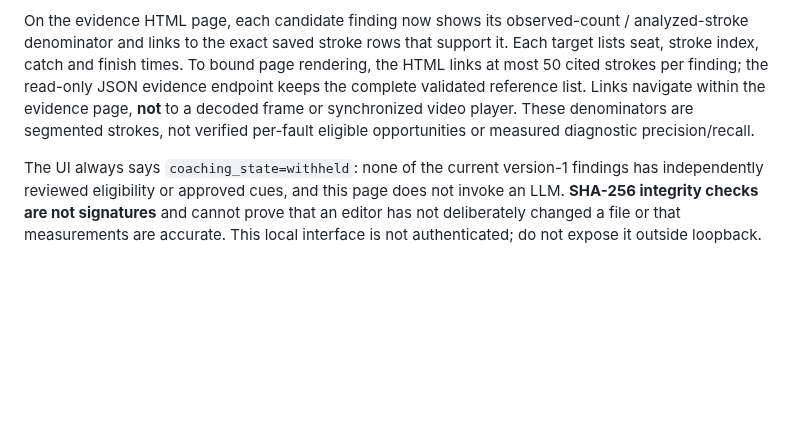
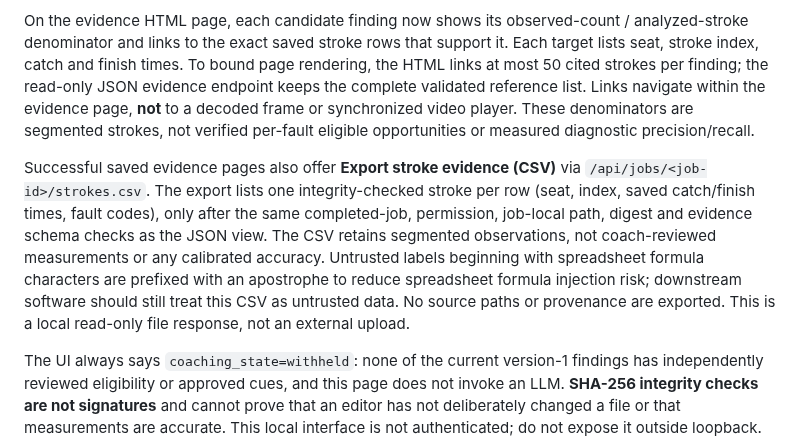
Before and after one commit to KemalGC/CS4501_Startup, a Markdown page: strokesense/README.md, the part around the change. GitHub-like rendering; blank space fills up the shorter version.

Commit message:
docs: scope stroke CSV export and spreadsheet safety (#65)

```diff
--- a/strokesense/README.md
+++ b/strokesense/README.md
@@ -469,6 +469,17 @@ to a decoded frame or synchronized video player. These denominators are
 segmented strokes, not verified per-fault eligible opportunities or
 measured diagnostic precision/recall.
 
+Successful saved evidence pages also offer **Export stroke evidence (CSV)** via
+`/api/jobs/<job-id>/strokes.csv`. The export lists one integrity-checked
+stroke per row (seat, index, saved catch/finish times, fault codes), only
+after the same completed-job, permission, job-local path, digest and evidence
+schema checks as the JSON view. The CSV retains segmented observations, not
+coach-reviewed measurements or any calibrated accuracy. Untrusted labels
+beginning with spreadsheet formula characters are prefixed with an apostrophe
+to reduce spreadsheet formula injection risk; downstream software should
+still treat this CSV as untrusted data. No source paths or provenance are
+exported. This is a local read-only file response, not an external upload.
+
 The UI always says `coaching_state=withheld`: none of the current version-1
 findings has independently reviewed eligibility or approved cues, and this
 page does not invoke an LLM. **SHA-256 integrity checks are not signatures**
```
